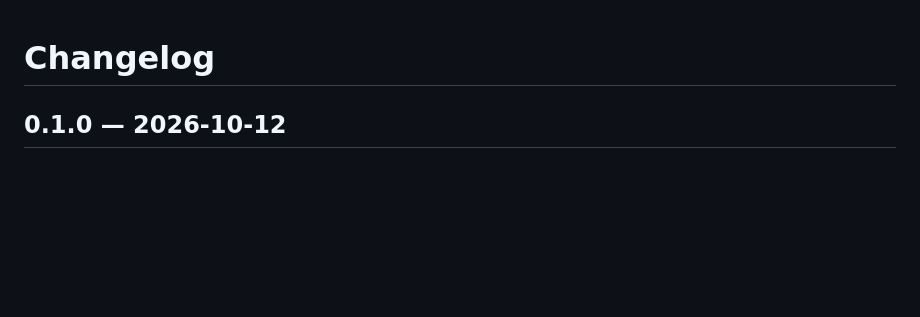
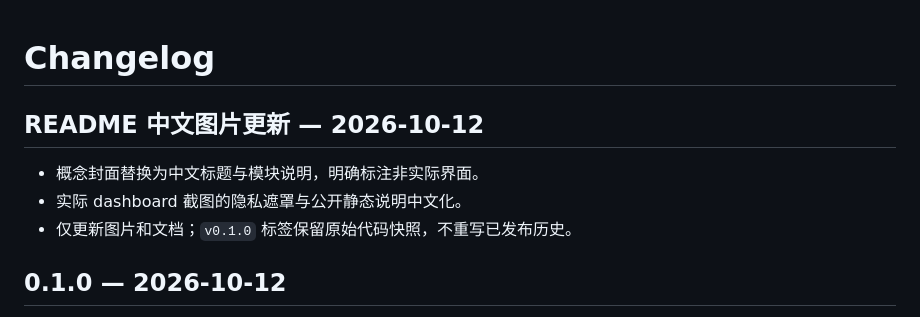
Before and after one commit to northkd/pi-research-harness, a Markdown page: CHANGELOG.md, the part around the change. GitHub-like rendering; blank space fills up the shorter version.

```diff
--- a/CHANGELOG.md
+++ b/CHANGELOG.md
@@ -1,4 +1,10 @@
 # Changelog
+
+## README 中文图片更新 — 2026-10-12
+
+- 概念封面替换为中文标题与模块说明，明确标注非实际界面。
+- 实际 dashboard 截图的隐私遮罩与公开静态说明中文化。
+- 仅更新图片和文档；`v0.1.0` 标签保留原始代码快照，不重写已发布历史。
 
 ## 0.1.0 — 2026-10-12
 
```
Also changed, not shown: README.md (+2 -2 lines), docs/images/README.md (+5 -15 lines), docs/images/dashboard-redacted.png, 1 other file.
